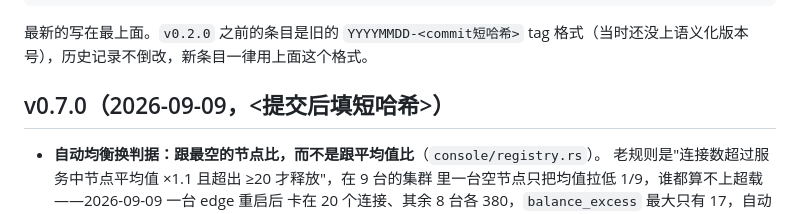
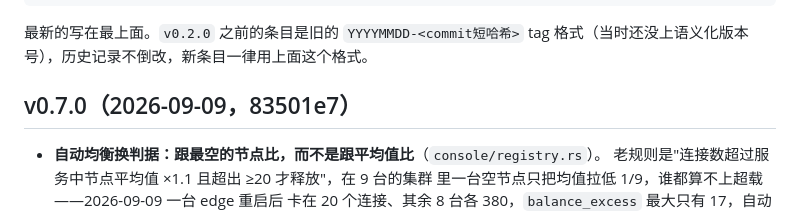
Before and after one commit to polymas/rust_uma, a Markdown page: CHANGELOG.md, the part around the change. Rendered like a GitHub page.

Commit message:
文档: 补上 v0.7.0 的 tag 短哈希
Co-Authored-By: Claude Opus 5 (1M context) <noreply@anthropic.com>

```diff
--- a/CHANGELOG.md
+++ b/CHANGELOG.md
@@ -17,7 +17,7 @@
 
 <!-- 新条目加在这行下面 -->
 
-## v0.7.0（2026-09-09，<提交后填短哈希>）
+## v0.7.0（2026-09-09，83501e7）
 - **自动均衡换判据：跟最空的节点比，而不是跟平均值比**（`console/registry.rs`）。
   老规则是"连接数超过服务中节点平均值 ×1.1 且超出 ≥20 才释放"，在 9 台的集群
   里一台空节点只把均值拉低 1/9，谁都算不上超载——2026-09-09 一台 edge 重启后
```
